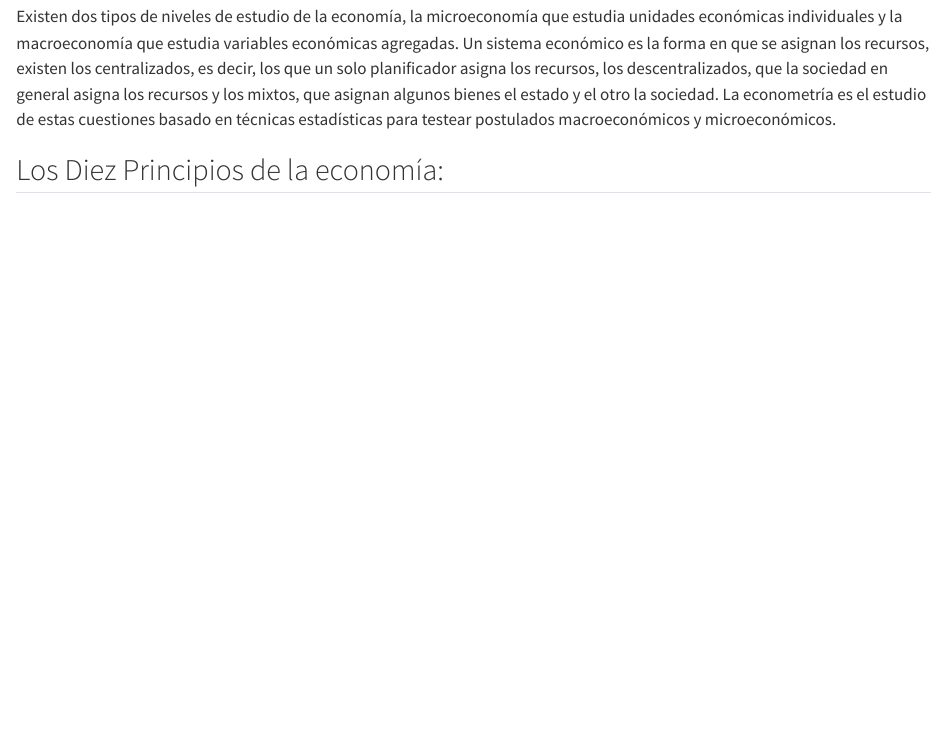
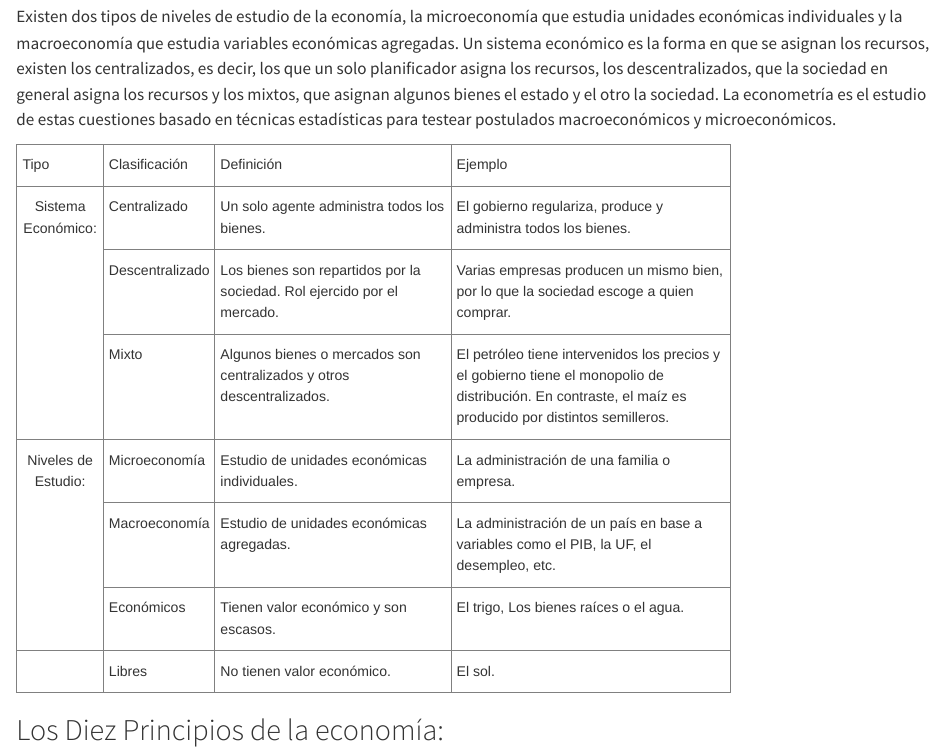
Before and after one commit to ingUANDES/fundeco, a Quarto document (intro.qmd): the page in a window 1100 px wide, from 370 px down. Rendered offline with R 4.5, knitr and Pandoc in place of Quarto, with nearby package versions.

Commit message:
tablas condicionales a formato

````diff
--- a/intro.qmd
+++ b/intro.qmd
@@ -16,3 +27,65 @@ Existen dos tipos de niveles de estudio de la economía, la microeconomía que e
+</style>
+<table class="tg" style="undefined;table-layout: fixed; width: 710px">
+<colgroup>
+<col style="width: 86px">
+<col style="width: 111px">
+<col style="width: 235px">
+<col style="width: 278px">
+</colgroup>
+<thead>
+  <tr>
+    <th class="tg-0pky">Tipo</th>
+    <th class="tg-0pky">Clasificación</th>
+    <th class="tg-0pky">Definición</th>
+    <th class="tg-0pky">Ejemplo</th>
+  </tr>
+</thead>
+<tbody>
+  <tr>
+    <td class="tg-c3ow" rowspan="3">Sistema Económico:</td>
+    <td class="tg-0pky">Centralizado</td>
+    <td class="tg-0pky"> Un solo agente administra todos los bienes.</td>
+    <td class="tg-0pky"> El gobierno regulariza, produce y administra todos los bienes.</td>
+  </tr>
+  <tr>
+    <td class="tg-0pky">Descentralizado</td>
+    <td class="tg-0pky"> Los bienes son repartidos por la sociedad. Rol ejercido por el mercado.</td>
+    <td class="tg-0pky"> Varias empresas producen un mismo bien, por lo que la sociedad escoge a quien comprar.</td>
+  </tr>
+  <tr>
+    <td class="tg-0pky">Mixto</td>
+    <td class="tg-0pky"> Algunos bienes o mercados son centralizados y otros descentralizados.</td>
+    <td class="tg-0pky"> El petróleo tiene intervenidos los precios y el gobierno tiene el monopolio de distribución. En contraste, el maíz es producido por distintos semilleros.</td>
+  </tr>
+  <tr>
+    <td class="tg-c3ow" rowspan="3">Niveles de Estudio:</td>
+    <td class="tg-0pky">Microeconomía</td>
+    <td class="tg-0pky"> Estudio de unidades económicas individuales.</td>
+    <td class="tg-0pky"> La administración de una familia o empresa.</td>
+  </tr>
+  <tr>
+    <td class="tg-0pky">Macroeconomía</td>
+    <td class="tg-0pky"> Estudio de unidades económicas agregadas.</td>
+    <td class="tg-0pky"> La administración de un país en base a variables como el PIB, la UF, el desempleo, etc.</td>
+  </tr>
+  <tr>
+    <td class="tg-0pky">Económicos</td>
+    <td class="tg-0pky"> Tienen valor económico y son escasos.</td>
+    <td class="tg-0pky"> El trigo, Los bienes raíces o el agua.</td>
+  </tr>
+  <tr>
+    <td class="tg-0pky"></td>
+    <td class="tg-0pky">Libres</td>
+    <td class="tg-0pky"> No tienen valor económico.</td>
+    <td class="tg-0pky"> El sol.</td>
+  </tr>
+</tbody>
+</table>
+```
+
+:::
+
+::: {.content-visible when-format="pdf"}
 
 ```{=tex}
 \begin{table}[htb]
````
Also changed, not shown: intro.qmd (14 more changed lines).
